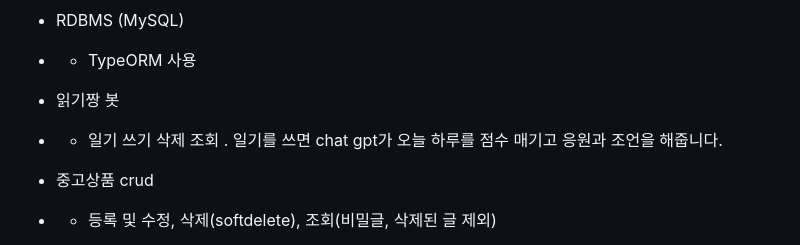
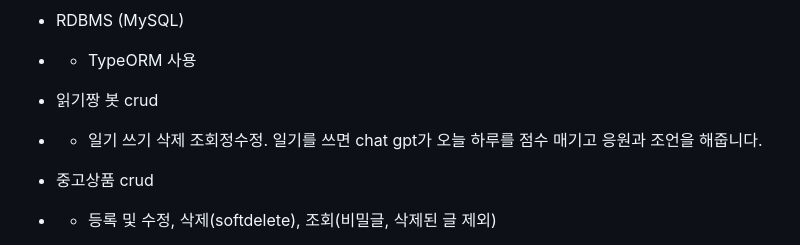
Before and after one commit to yrttu0111/MSA_GCP, a Markdown page: README.md, the part around the change. Drawn GitHub-style.

```diff
--- a/README.md
+++ b/README.md
@@ -35,8 +35,8 @@ chatGPT API, MSA
 - RDBMS (MySQL)
 - - TypeORM 사용
 
-- 읽기짱 봇
-- - 일기 쓰기 삭제 조회 . 일기를 쓰면 chat gpt가 오늘 하루를 점수 매기고 응원과 조언을 해줍니다.
+- 읽기짱 봇 crud
+- - 일기 쓰기 삭제 조회정수정. 일기를 쓰면 chat gpt가 오늘 하루를 점수 매기고 응원과 조언을 해줍니다.
 
 
 - 중고상품 crud
```
